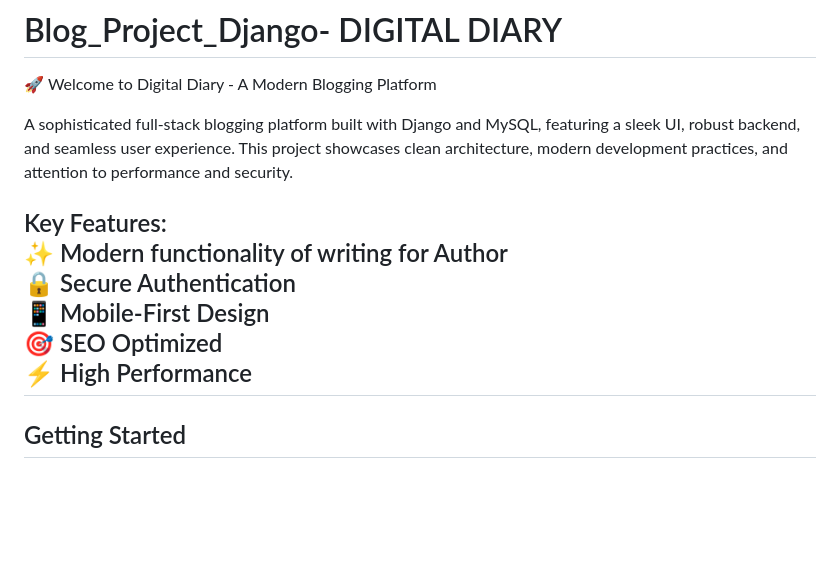
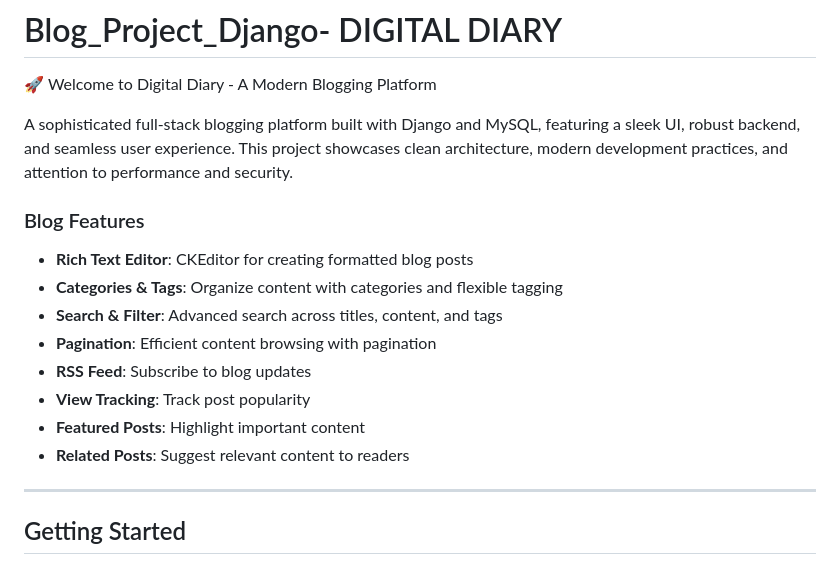
Before and after one commit to iharpreet0809/blog_project_django, a Markdown page: README.md, the part around the change. GitHub-like rendering; blank space fills up the shorter version.

```diff
--- a/README.md
+++ b/README.md
@@ -3,12 +3,15 @@
 
 A sophisticated full-stack blogging platform built with Django and MySQL, featuring a sleek UI, robust backend, and seamless user experience. This project showcases clean architecture, modern development practices, and attention to performance and security.
 
-Key Features:<BR>
-✨ Modern functionality of writing for Author<BR>
-🔒 Secure Authentication<BR>
-📱 Mobile-First Design<BR>
-🎯 SEO Optimized<BR>
-⚡ High Performance<BR>
+### Blog Features
+- **Rich Text Editor**: CKEditor for creating formatted blog posts
+- **Categories & Tags**: Organize content with categories and flexible tagging
+- **Search & Filter**: Advanced search across titles, content, and tags
+- **Pagination**: Efficient content browsing with pagination
+- **RSS Feed**: Subscribe to blog updates
+- **View Tracking**: Track post popularity
+- **Featured Posts**: Highlight important content
+- **Related Posts**: Suggest relevant content to readers
 ---
 
 ## Getting Started
```
